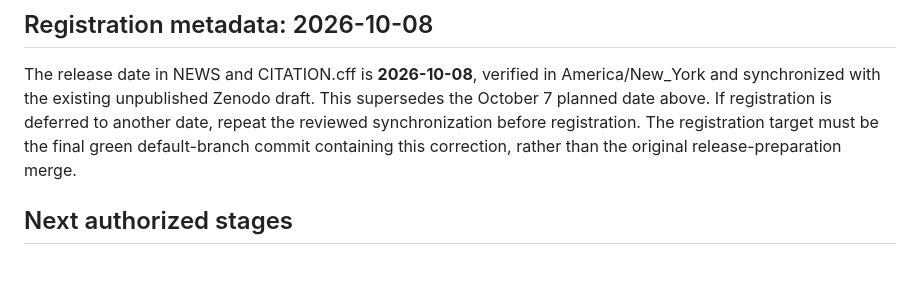
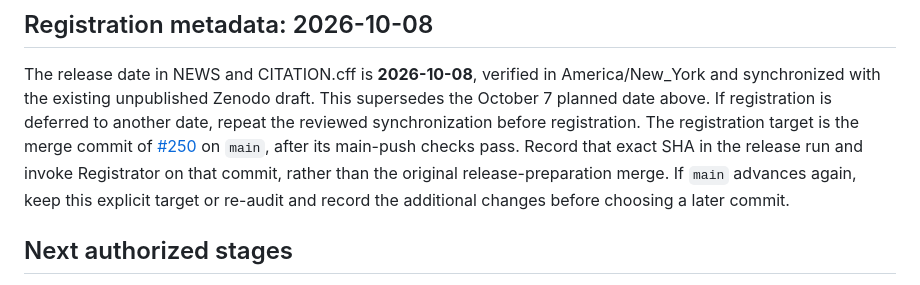
Before and after one commit to JuliaQUBO/ToQUBO.jl, a Markdown page: docs/dev/release-v0.7.0.md, the part around the change. Drawn GitHub-style.

Commit message:
docs: pin v0.7.0 registration to metadata merge

```diff
--- a/docs/dev/release-v0.7.0.md
+++ b/docs/dev/release-v0.7.0.md
@@ -71,8 +71,12 @@ The release date in NEWS and CITATION.cff is **2026-10-08**, verified in
 America/New_York and synchronized with the existing unpublished Zenodo draft.
 This supersedes the October 7 planned date above. If registration is deferred
 to another date, repeat the reviewed synchronization before registration.
-The registration target must be the final green default-branch commit containing
-this correction, rather than the original release-preparation merge.
+The registration target is the merge commit of
+[#250](https://github.com/JuliaQUBO/ToQUBO.jl/pull/250) on `main`, after its
+main-push checks pass. Record that exact SHA in the release run and invoke
+Registrator on that commit, rather than the original release-preparation merge.
+If `main` advances again, keep this explicit target or re-audit and record the
+additional changes before choosing a later commit.
 
 ## Next authorized stages
 
```
